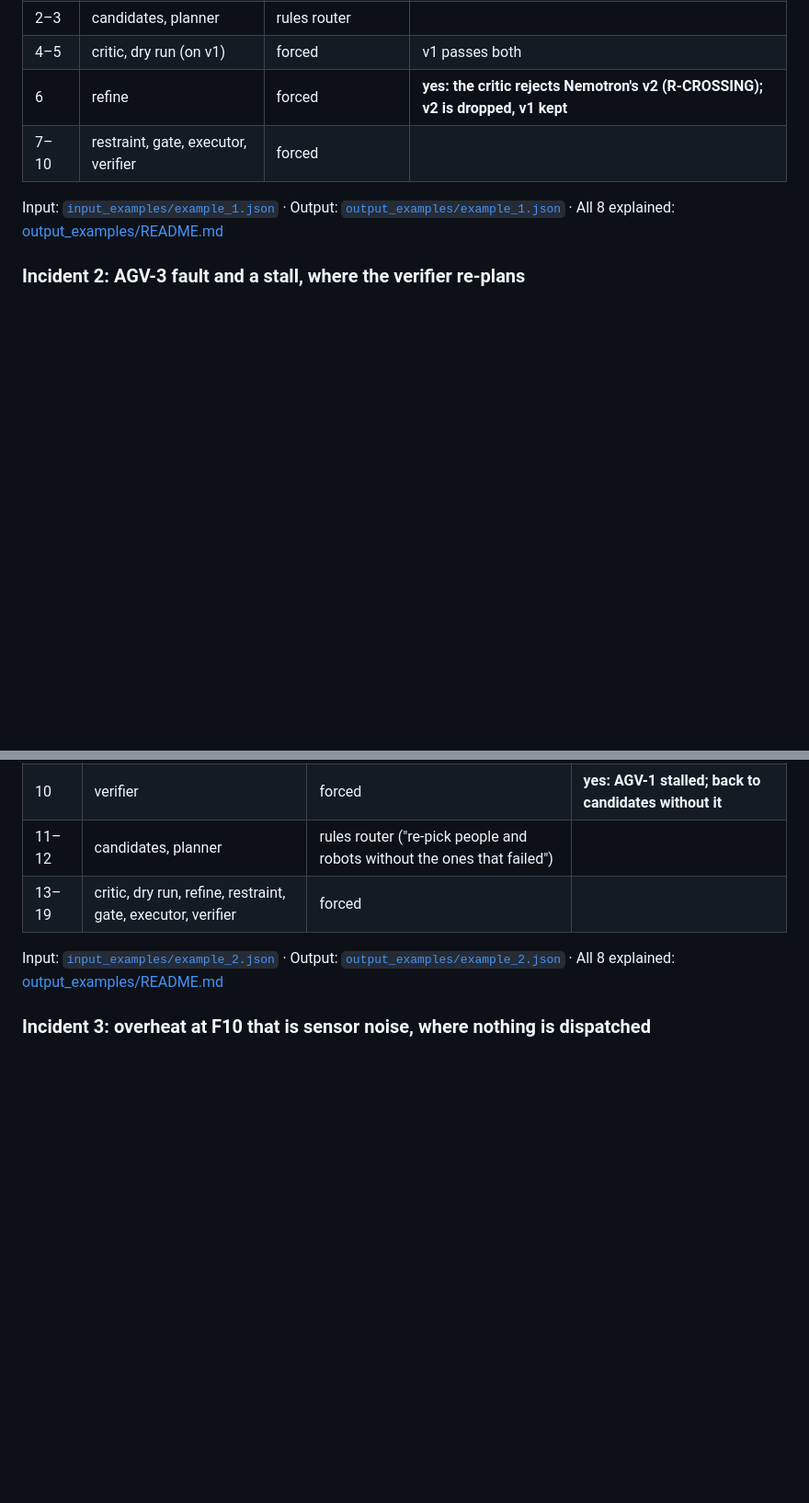
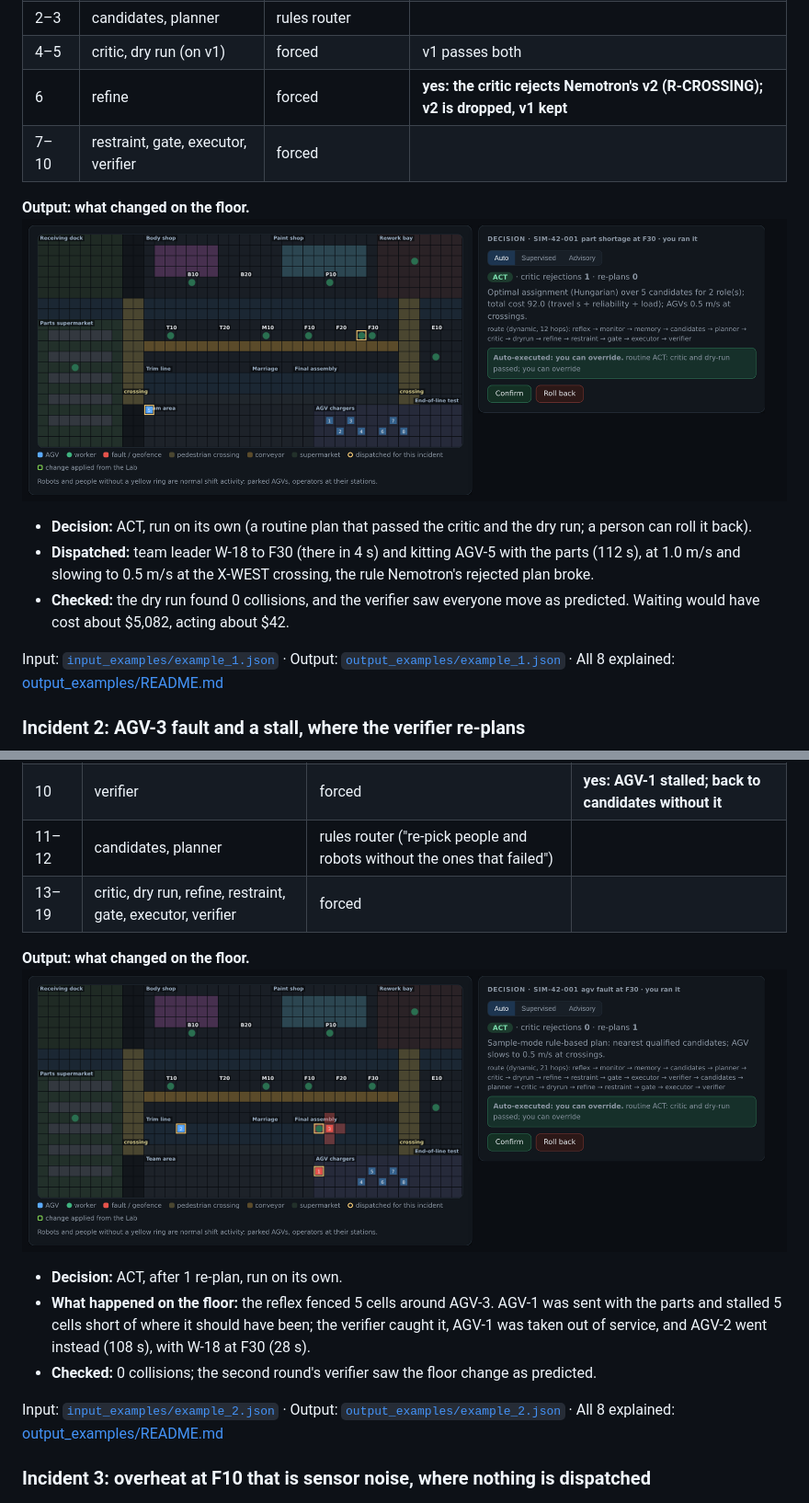
Before and after one commit to Hemanth-Raja/shopfloor-os, a Markdown page: README.md, 2 parts joined by grey strips. Shown at 92% size. GitHub-like rendering; pictures changed too: docs/screenshots/20-floor-after-part-shortage.png (added), docs/screenshots/21-floor-after-agv-stall.png (added); blank space fills up the shorter version.

```diff
--- a/README.md
+++ b/README.md
@@ -223,6 +223,15 @@ verifier sees the floor move as predicted. **ACT, auto-executed.**
 | 6 | refine | forced | **yes: the critic rejects Nemotron's v2 (R-CROSSING); v2 is dropped, v1 kept** |
 | 7–10 | restraint, gate, executor, verifier | forced | |
 
+**Output: what changed on the floor.**
+![The floor after the part shortage: worker W-18 at F30 and AGV-5 on its way, both ringed as dispatched; the decision panel shows ACT, 1 critic rejection, auto-executed](docs/screenshots/20-floor-after-part-shortage.png)
+
+- **Decision:** ACT, run on its own (a routine plan that passed the critic and the dry run; a person can roll it back).
+- **Dispatched:** team leader W-18 to F30 (there in 4 s) and kitting AGV-5 with the parts (112 s), at 1.0 m/s and
+  slowing to 0.5 m/s at the X-WEST crossing, the rule Nemotron's rejected plan broke.
+- **Checked:** the dry run found 0 collisions, and the verifier saw everyone move as predicted. Waiting would have
+  cost about $5,082, acting about $42.
+
 Input: [`input_examples/example_1.json`](input_examples/example_1.json) · Output: [`output_examples/example_1.json`](output_examples/example_1.json) · All 8 explained: [output_examples/README.md](output_examples/README.md)
 
 ### Incident 2: AGV-3 fault and a stall, where the verifier re-plans
@@ -240,6 +249,15 @@ round sends AGV-2 and the verifier confirms it. **ACT, 1 re-plan.**
 | 10 | verifier | forced | **yes: AGV-1 stalled; back to candidates without it** |
 | 11–12 | candidates, planner | rules router ("re-pick people and robots without the ones that failed") | |
 | 13–19 | critic, dry run, refine, restraint, gate, executor, verifier | forced | |
+
+**Output: what changed on the floor.**
+![The floor after the AGV fault: AGV-3 faulted and fenced at F30, AGV-1 stalled and marked red, AGV-2 dispatched in its place with W-18 at F30](docs/screenshots/21-floor-after-agv-stall.png)
+
+- **Decision:** ACT, after 1 re-plan, run on its own.
+- **What happened on the floor:** the reflex fenced 5 cells around AGV-3. AGV-1 was sent with the parts and stalled
+  5 cells short of where it should have been; the verifier caught it, AGV-1 was taken out of service, and AGV-2
+  went instead (108 s), with W-18 at F30 (28 s).
+- **Checked:** 0 collisions; the second round's verifier saw the floor change as predicted.
 
 Input: [`input_examples/example_2.json`](input_examples/example_2.json) · Output: [`output_examples/example_2.json`](output_examples/example_2.json) · All 8 explained: [output_examples/README.md](output_examples/README.md)
 
```
Also changed, not shown: other parts of README.md (+80 -16 lines), docs/USER_GUIDE.md (+3 -3 lines), docs/sponsors/NVIDIA.md (+1 -1 lines), docs/screenshots/16-lab-run.png, docs/screenshots/22-floor-after-overheat.png (added), 5 other files.
